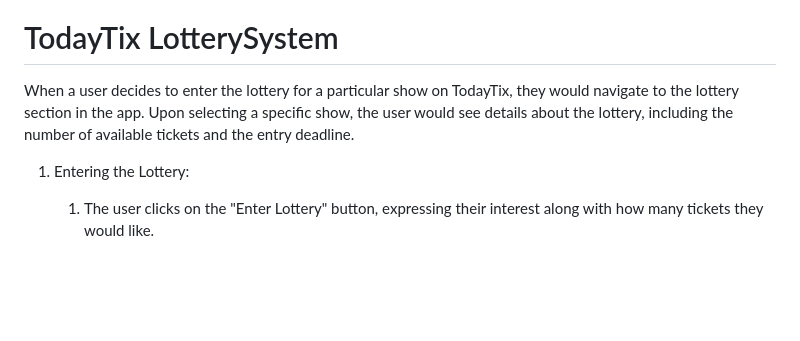
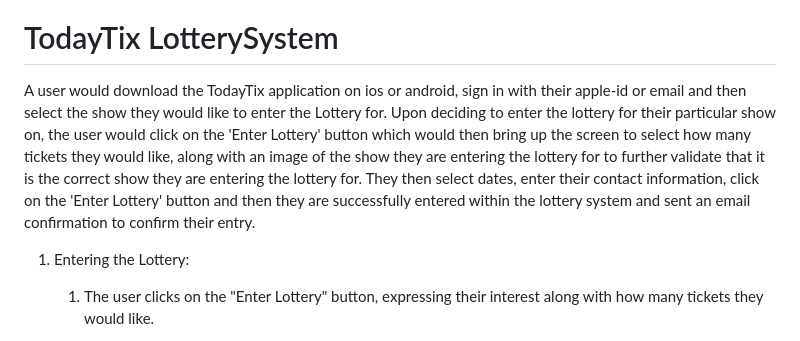
Before and after one commit to arionitas/LotterySystem, a Markdown page: README.md, the part around the change. Drawn GitHub-style; blank space fills up the shorter version.

```diff
--- a/README.md
+++ b/README.md
@@ -45,7 +45,7 @@
 
 # TodayTix LotterySystem
 
-When a user decides to enter the lottery for a particular show on TodayTix, they would navigate to the lottery section in the app. Upon selecting a specific show, the user would see details about the lottery, including the number of available tickets and the entry deadline.
+A user would download the TodayTix application on ios or android, sign in with their apple-id or email and then select the show they would like to enter the Lottery for. Upon deciding to enter the lottery for their particular show on, the user would click on the 'Enter Lottery' button which would then bring up the screen to select how many tickets they would like, along with an image of the show they are entering the lottery for to further validate that it is the correct show they are entering the lottery for. They then select dates, enter their contact information, click on the 'Enter Lottery' button and then they are successfully entered within the lottery system and sent an email confirmation to confirm their entry.
 
 1. Entering the Lottery:
 
```
